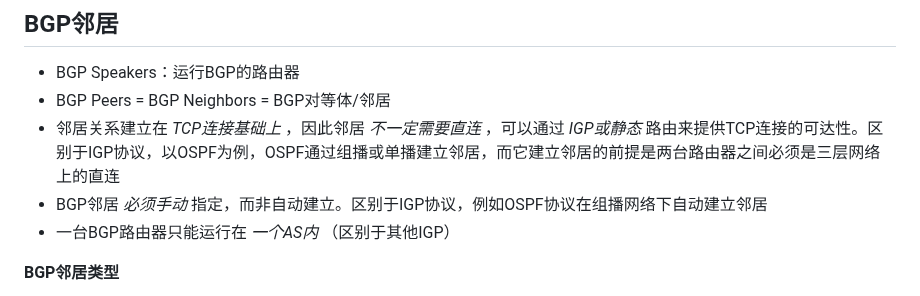
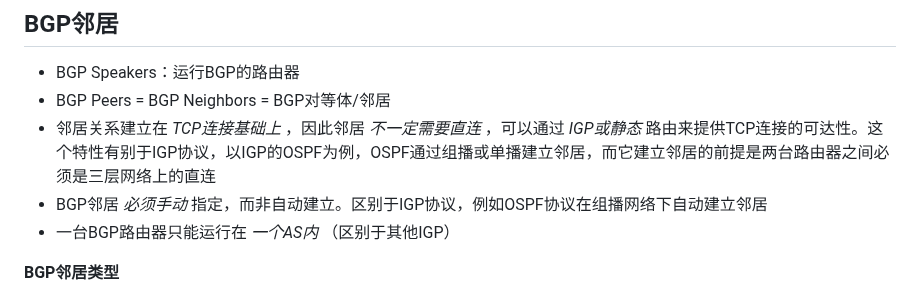
Before and after one commit to hebor/network, a Markdown page: 010.BGP.md, the part around the change. GitHub-like rendering.

Commit message:
修正文字错误

```diff
--- a/010.BGP.md
+++ b/010.BGP.md
@@ -36,7 +36,7 @@ BGP是路径矢量协议，优于距离矢量协议。使用BGP的三大理由
 
 - BGP Speakers：运行BGP的路由器
 - BGP Peers = BGP Neighbors = BGP对等体/邻居
-- 邻居关系建立在 *TCP连接基础上* ，因此邻居 *不一定需要直连* ，可以通过 *IGP或静态* 路由来提供TCP连接的可达性。区别于IGP协议，以OSPF为例，OSPF通过组播或单播建立邻居，而它建立邻居的前提是两台路由器之间必须是三层网络上的直连
+- 邻居关系建立在 *TCP连接基础上* ，因此邻居 *不一定需要直连* ，可以通过 *IGP或静态* 路由来提供TCP连接的可达性。这个特性有别于IGP协议，以IGP的OSPF为例，OSPF通过组播或单播建立邻居，而它建立邻居的前提是两台路由器之间必须是三层网络上的直连
 - BGP邻居 *必须手动* 指定，而非自动建立。区别于IGP协议，例如OSPF协议在组播网络下自动建立邻居
 - 一台BGP路由器只能运行在 *一个AS内* （区别于其他IGP）
 
```
